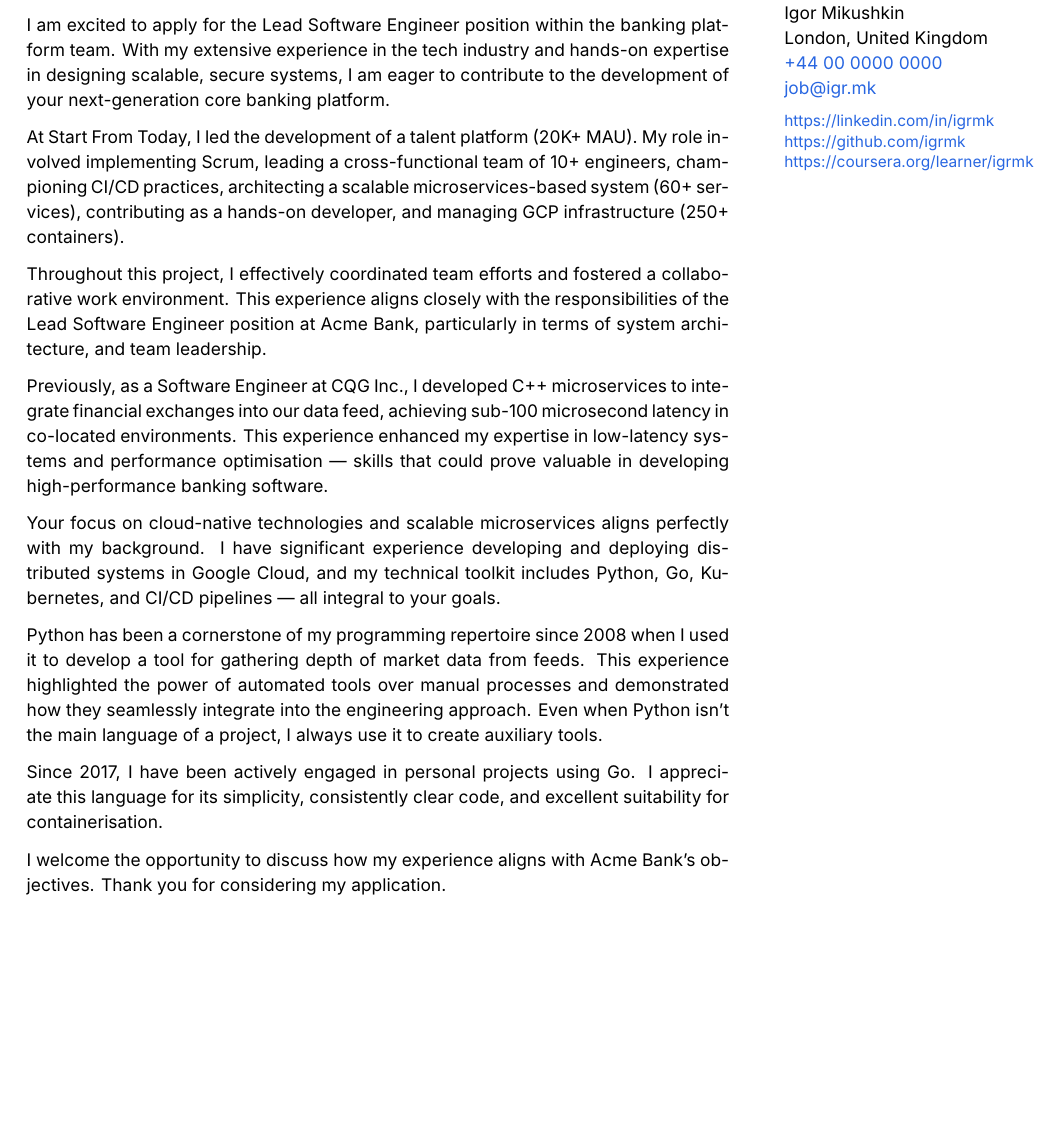
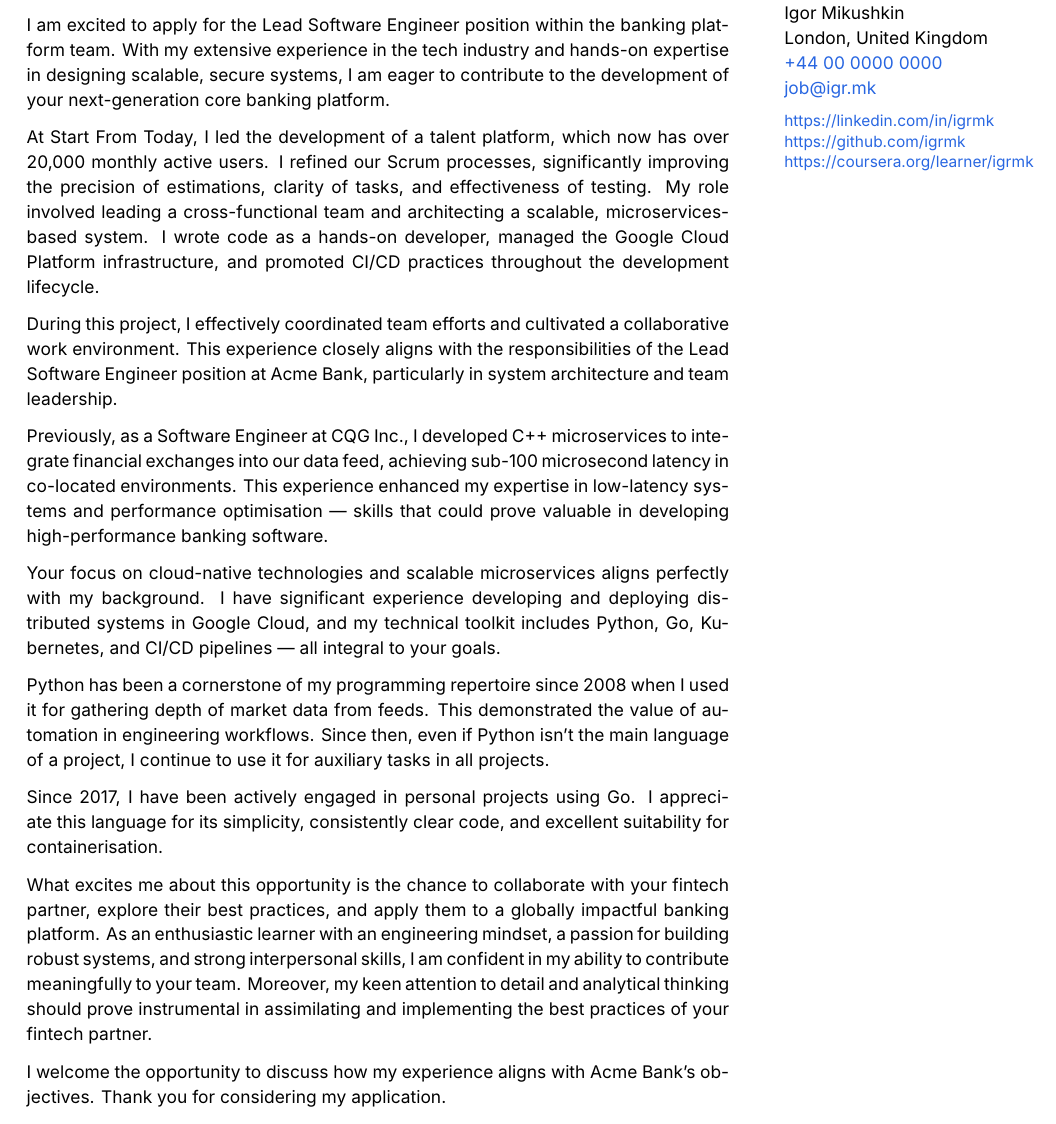
Before and after one commit to igrmk/juicv, a LaTeX problem sheet (examples/igrmk-cover-letter.tex): part of the page, cut so that both start at the same text, the shorter picture padded with empty space. Compiled offline with XeLaTeX; a missing font is replaced by an installed copy or a similar font; a LaTeX package or settings file that is missing is left out.

Commit message:
Update examples

```diff
--- a/examples/igrmk-cover-letter.tex
+++ b/examples/igrmk-cover-letter.tex
@@ -36,19 +36,21 @@ and hands-on expertise in designing scalable, secure systems,
 I am eager to contribute to the development
 of your next-generation core banking platform.
 
-At Start From Today, I led the development of a talent platform (20K+ MAU).
-My role involved implementing Scrum,
-leading a cross-functional team of 10+ engineers,
-championing CI/CD practices,
-architecting a scalable microservices-based system (60+ services),
-contributing as a hands-on developer,
-and managing GCP infrastructure (250+ containers).
+At Start From Today, I led the development of a talent platform,
+which now has over 20,000 monthly active users.
+I refined our Scrum processes, significantly improving the precision of estimations,
+clarity of tasks, and effectiveness of testing.
+My role involved leading a cross-functional team
+and architecting a scalable, microservices-based system.
+I wrote code as a hands-on developer,
+managed the Google Cloud Platform infrastructure,
+and promoted CI/CD practices throughout the development lifecycle.
 
-Throughout this project, I effectively coordinated team efforts
-and fostered a collaborative work environment.
-This experience aligns closely with the responsibilities
+During this project, I effectively coordinated team efforts
+and cultivated a collaborative work environment.
+This experience closely aligns with the responsibilities
 of the Lead Software Engineer position at Acme Bank,
-particularly in terms of system architecture, and team leadership.
+particularly in system architecture and team leadership.
 
 Previously, as a Software Engineer at CQG Inc.,
 I developed C++ microservices to integrate financial exchanges into our data feed,
@@ -65,19 +67,28 @@ and my technical toolkit includes Python, Go, Kubernetes, and CI/CD pipelines
 --- all integral to your goals.
 
 Python has been a cornerstone of my programming repertoire since 2008
-when I used it to develop a tool for gathering depth of market data from feeds.
-This experience highlighted the power of automated tools over manual processes
-and demonstrated how they seamlessly integrate into the engineering approach.
-Even when Python isn't the main language of a project,
-I always use it to create auxiliary tools.
+when I used it for gathering depth of market data from feeds.
+This demonstrated the value of automation in engineering workflows.
+Since then, even if Python isn't the main language of a project,
+I continue to use it for auxiliary tasks in all projects.
 
 Since 2017, I have been actively engaged in personal projects using Go.
 I appreciate this language for its simplicity, consistently clear code,
 and excellent suitability for containerisation.
 
+What excites me about this opportunity is the chance
+to collaborate with your fintech partner, explore their best practices,
+and apply them to a globally impactful banking platform.
+As an enthusiastic learner with an engineering mindset,
+a passion for building robust systems, and strong interpersonal skills,
+I am confident in my ability to contribute meaningfully to your team.
+Moreover, my keen attention to detail and analytical thinking should prove instrumental
+in assimilating and implementing the best practices of your fintech partner.
+
 I welcome the opportunity to discuss how my experience
 aligns with Acme Bank's objectives.
 Thank you for considering my application.
+
 \vspace{12pt}
 
 Best regards,\\
```
Also changed, not shown: examples/igrmk-full.tex (+4 -4 lines), examples/igrmk-go.tex (+4 -4 lines), examples/igrmk-head.tex (+4 -4 lines), examples/igrmk-hft.tex (+4 -4 lines), examples/igrmk-net.tex (+4 -4 lines), examples/igrmk-python.tex (+4 -4 lines).
